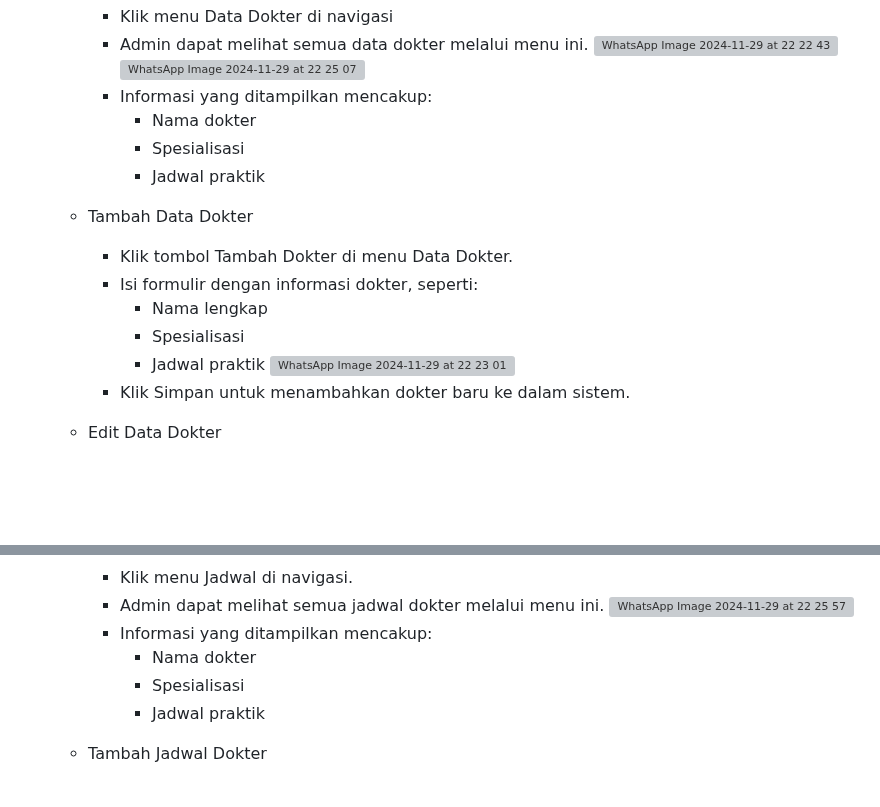
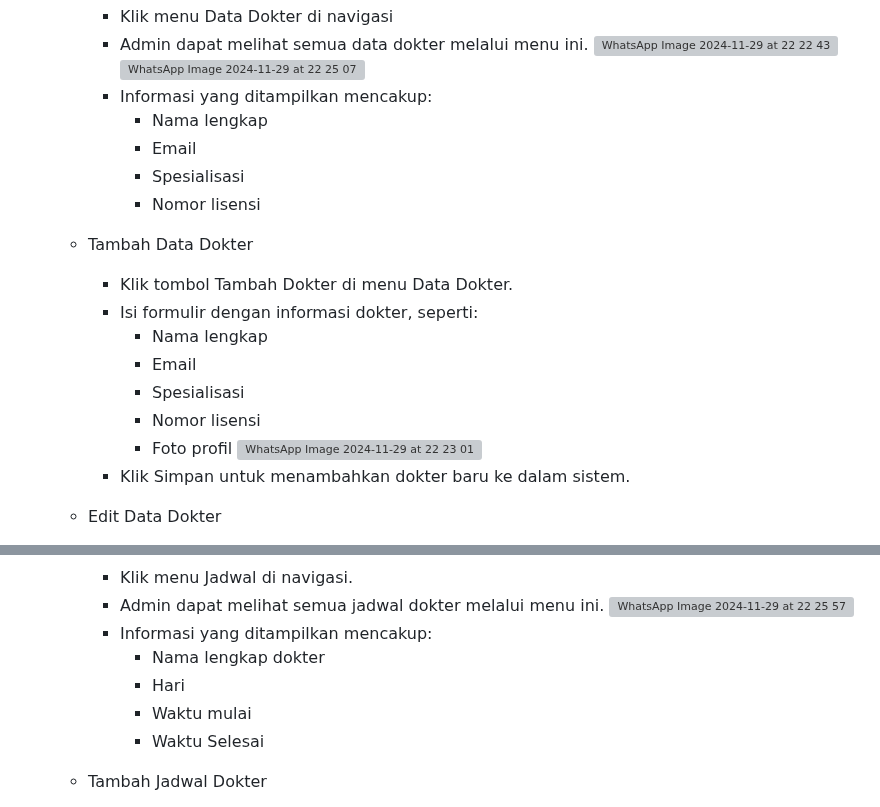
Before and after one commit to DindaAyuAprilia/dental_xuensun, a Markdown page: README.md, 2 parts joined by grey strips. Rendered like a GitHub page; blank space fills up the shorter version; grey boxes are pictures that could not be loaded.

```diff
--- a/README.md
+++ b/README.md
@@ -141,16 +141,19 @@ Dengan demikian, Anda hanya perlu datang ke klinik pada waktu yang telah dipilih
         ![WhatsApp Image 2024-11-29 at 22 22 43](https://github.com/user-attachments/assets/2b7f3638-dd65-4e23-a013-985718618a22)
         ![WhatsApp Image 2024-11-29 at 22 25 07](https://github.com/user-attachments/assets/646ebc1d-e203-40db-bf38-581c98fb19d9)
       - Informasi yang ditampilkan mencakup:
-        - Nama dokter
+        - Nama lengkap
+        - Email
         - Spesialisasi
-        - Jadwal praktik
+        - Nomor lisensi
 
     - Tambah Data Dokter
       - Klik tombol Tambah Dokter di menu Data Dokter.
       - Isi formulir dengan informasi dokter, seperti:
         - Nama lengkap
+        - Email
         - Spesialisasi
-        - Jadwal praktik
+        - Nomor lisensi
+        - Foto profil
         ![WhatsApp Image 2024-11-29 at 22 23 01](https://github.com/user-attachments/assets/dc88cd1e-3119-41c1-8768-160900c023f9)
       - Klik Simpan untuk menambahkan dokter baru ke dalam sistem.
 
@@ -174,9 +177,10 @@ Dengan demikian, Anda hanya perlu datang ke klinik pada waktu yang telah dipilih
       - Admin dapat melihat semua jadwal dokter melalui menu ini.
         ![WhatsApp Image 2024-11-29 at 22 25 57](https://github.com/user-attachments/assets/e9036e91-17d9-4bae-9a72-6ce19674e3a3)
       - Informasi yang ditampilkan mencakup:
-        - Nama dokter
-        - Spesialisasi
-        - Jadwal praktik
+        - Nama lengkap dokter
+        - Hari
+        - Waktu mulai
+        - Waktu Selesai
 
     - Tambah Jadwal Dokter
       - Klik tombol Tambah Jadwal di menu Jadwal.
```
Also changed, not shown: other parts of README.md (+1 -2 lines).
